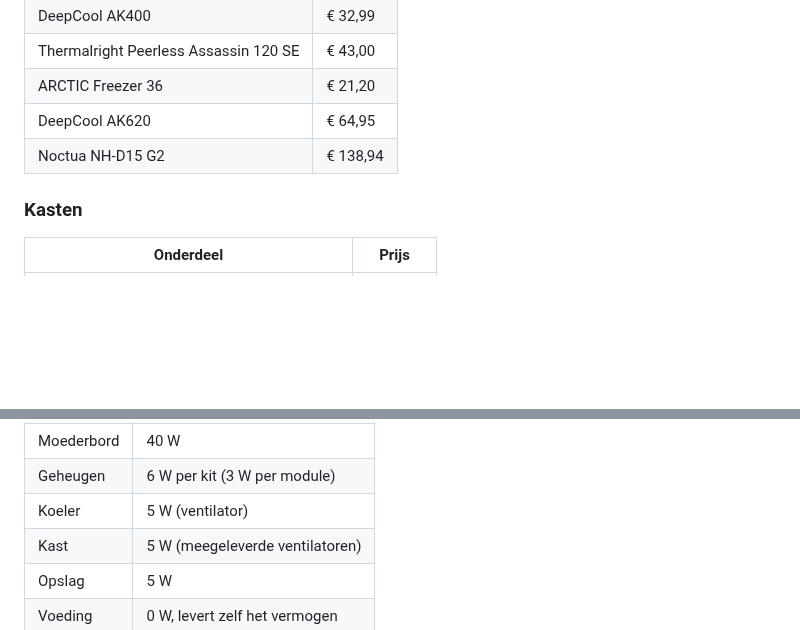
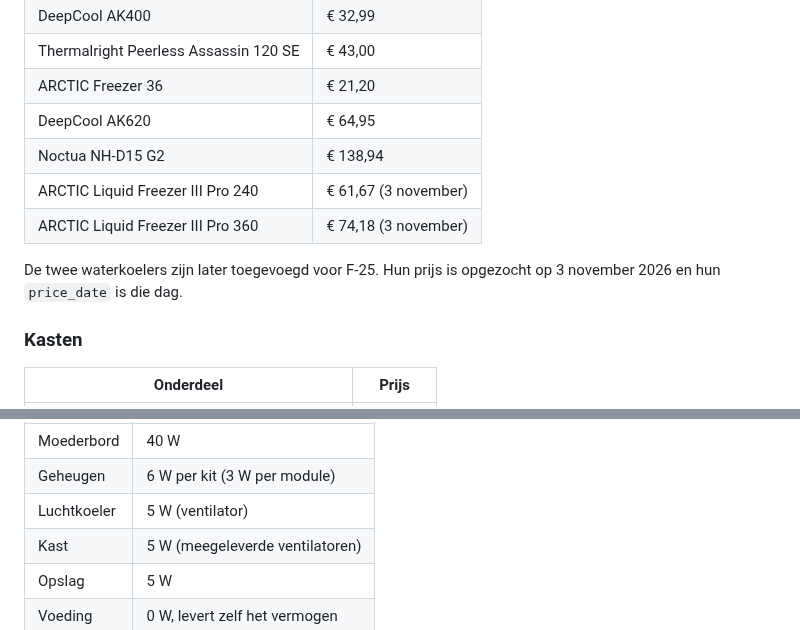
Before and after one commit to Niels023/pc-bouwplanner, a Markdown page: docs/data-controle.md, 2 parts joined by grey strips. GitHub-like rendering; blank space fills up the shorter version.

```diff
--- a/docs/data-controle.md
+++ b/docs/data-controle.md
@@ -73,6 +73,10 @@ Prijzen veranderen snel. Werkwijze om ze bij te werken:
 | ARCTIC Freezer 36 | € 21,20 |
 | DeepCool AK620 | € 64,95 |
 | Noctua NH-D15 G2 | € 138,94 |
+| ARCTIC Liquid Freezer III Pro 240 | € 61,67 (3 november) |
+| ARCTIC Liquid Freezer III Pro 360 | € 74,18 (3 november) |
+
+De twee waterkoelers zijn later toegevoegd voor F-25. Hun prijs is opgezocht op 3 november 2026 en hun `price_date` is die dag.
 
 ### Kasten
 
@@ -186,7 +190,7 @@ Het verbruik (`power_w`) wordt gebruikt voor de controle van de voeding.
 |---|---|
 | Moederbord | 40 W |
 | Geheugen | 6 W per kit (3 W per module) |
-| Koeler | 5 W (ventilator) |
+| Luchtkoeler | 5 W (ventilator) |
 | Kast | 5 W (meegeleverde ventilatoren) |
 | Opslag | 5 W |
 | Voeding | 0 W, levert zelf het vermogen |
```
Also changed, not shown: other parts of docs/data-controle.md (+42 -0 lines).
